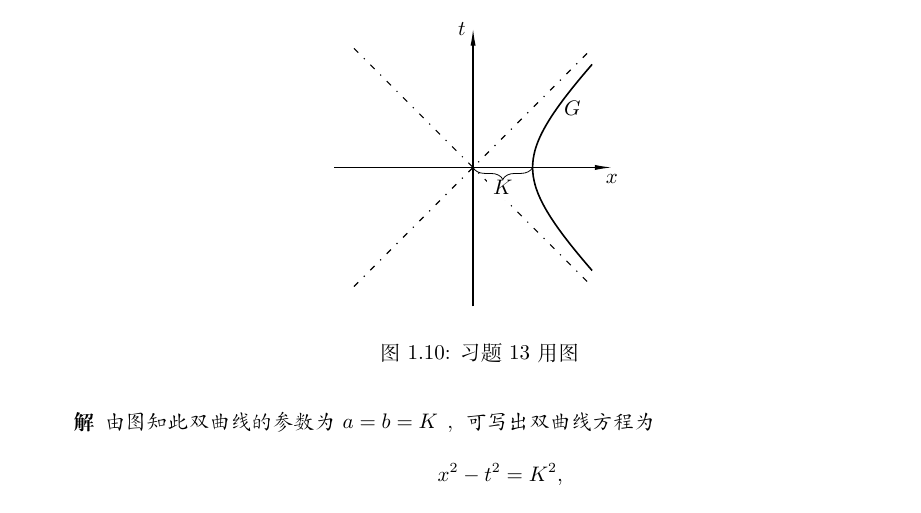
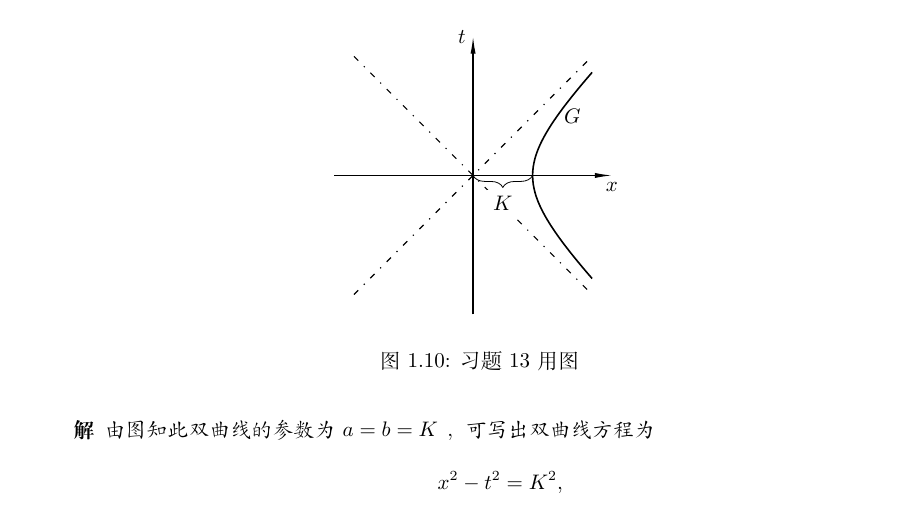
Before and after one commit to GaugeAndGravity/solution2liangshu, a LaTeX book (TeX/document.tex, which reads TeX/chapters/c6.tex): part of page 10 of 13, cut so that both start at the same text. Compiled offline with XeLaTeX; a missing font is replaced by an installed copy or a similar font.

Commit message:
小改图6.10

```diff
--- a/TeX/chapters/c6.tex
+++ b/TeX/chapters/c6.tex
@@ -288,7 +288,7 @@
 			\draw[semithick,loosely dash dot] (-3,3) -- (3,-3);
 			\draw[domain=-1.732:1.732,variable=\t,range=0:4, smooth,thick] plot ({1.5*sqrt(\t*\t+1)},{1.5*\t});
 			\node (G) at (2.5,1.5) {$G$};
-			\node (K) at (0.75,-0.5) {\colorbox{white}{$K$}};
+			\node (K) at (0.75,-0.7) {\colorbox{white}{$K$}};
 			\draw[decorate] (1.5,0) -- (0,0);
 		\end{tikzpicture}
 		\caption{习题13用图}\hypertarget{t6}{}
```
Also changed, not shown: TeX/document.pdf.
